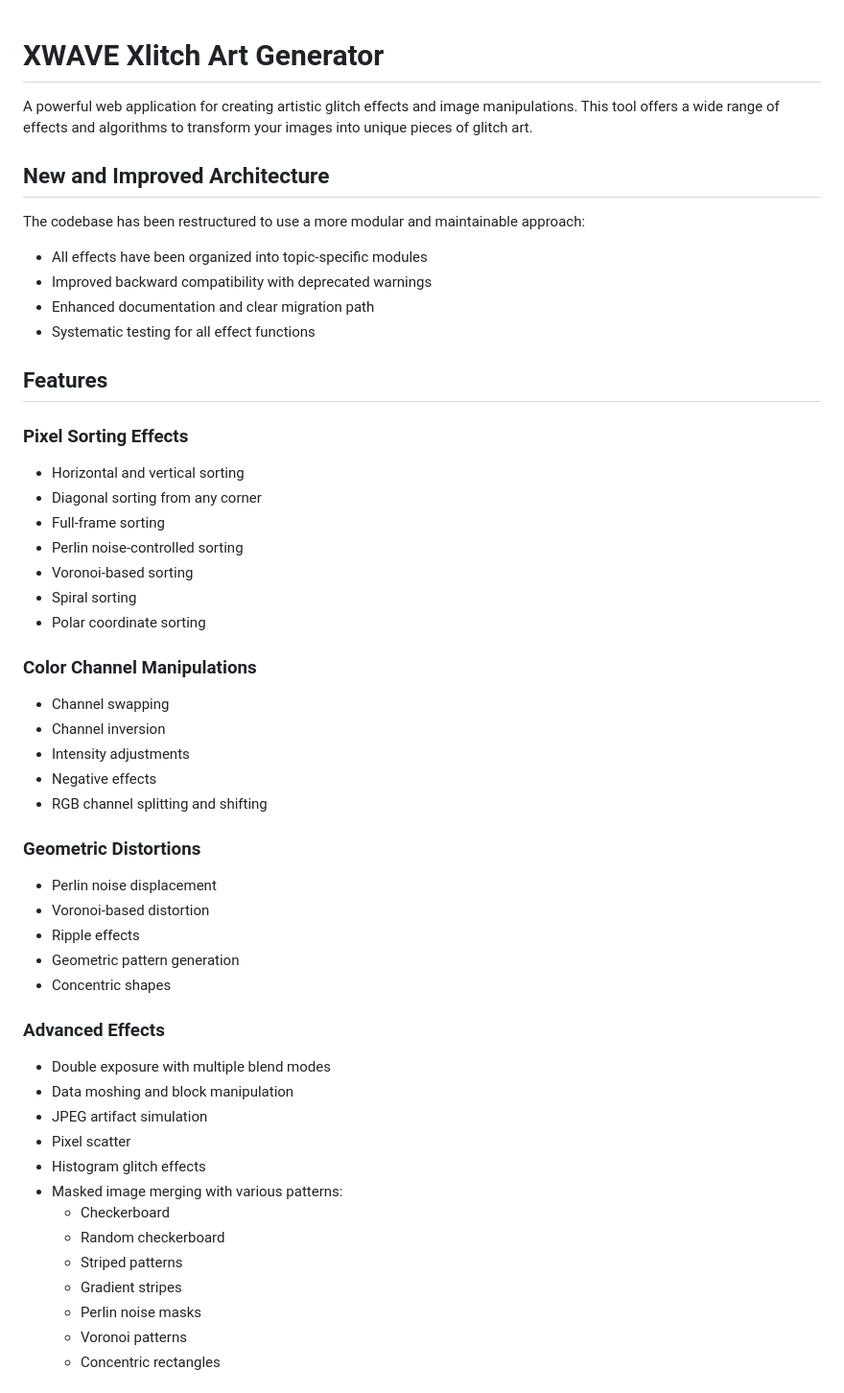
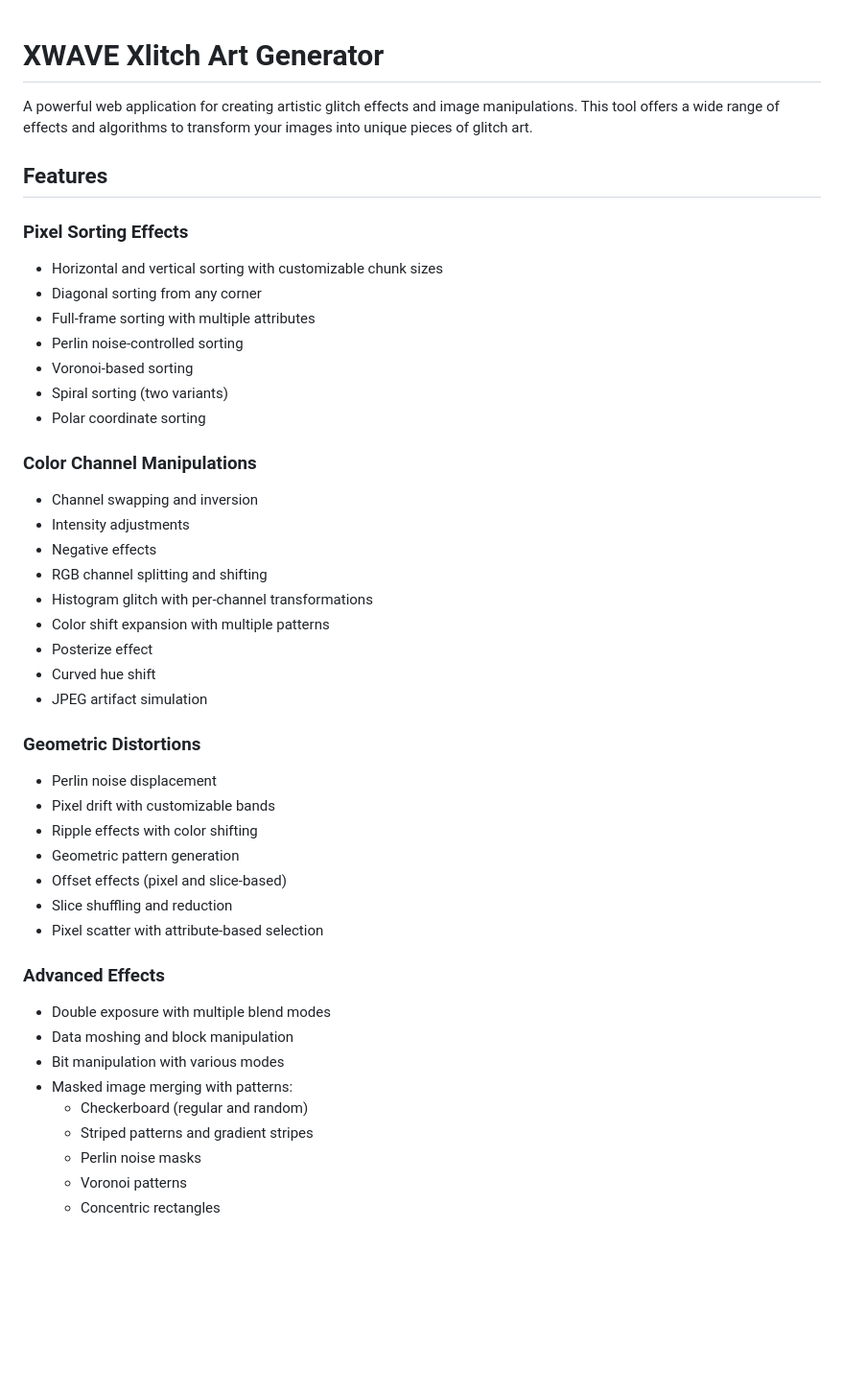
Before and after one commit to XWAVEart/Xlitch, a Markdown page: README.md, the part around one of its changes. Shown at 96% size. GitHub-like rendering; blank space fills up the shorter version.

```diff
--- a/README.md
+++ b/README.md
@@ -2,51 +2,44 @@
 
 A powerful web application for creating artistic glitch effects and image manipulations. This tool offers a wide range of effects and algorithms to transform your images into unique pieces of glitch art.
 
-## New and Improved Architecture
-
-The codebase has been restructured to use a more modular and maintainable approach:
-
-- All effects have been organized into topic-specific modules
-- Improved backward compatibility with deprecated warnings
-- Enhanced documentation and clear migration path
-- Systematic testing for all effect functions
-
 ## Features
 
 ### Pixel Sorting Effects
-- Horizontal and vertical sorting
+- Horizontal and vertical sorting with customizable chunk sizes
 - Diagonal sorting from any corner
-- Full-frame sorting
+- Full-frame sorting with multiple attributes
 - Perlin noise-controlled sorting
 - Voronoi-based sorting
-- Spiral sorting
+- Spiral sorting (two variants)
 - Polar coordinate sorting
 
 ### Color Channel Manipulations
-- Channel swapping
-- Channel inversion
+- Channel swapping and inversion
 - Intensity adjustments
 - Negative effects
 - RGB channel splitting and shifting
+- Histogram glitch with per-channel transformations
+- Color shift expansion with multiple patterns
+- Posterize effect
+- Curved hue shift
+- JPEG artifact simulation
 
 ### Geometric Distortions
 - Perlin noise displacement
-- Voronoi-based distortion
-- Ripple effects
+- Pixel drift with customizable bands
+- Ripple effects with color shifting
 - Geometric pattern generation
-- Concentric shapes
+- Offset effects (pixel and slice-based)
+- Slice shuffling and reduction
+- Pixel scatter with attribute-based selection
 
 ### Advanced Effects
 - Double exposure with multiple blend modes
 - Data moshing and block manipulation
-- JPEG artifact simulation
-- Pixel scatter
-- Histogram glitch effects
-- Masked image merging with various patterns:
-  - Checkerboard
-  - Random checkerboard
-  - Striped patterns
-  - Gradient stripes
+- Bit manipulation with various modes
+- Masked image merging with patterns:
+  - Checkerboard (regular and random)
+  - Striped patterns and gradient stripes
   - Perlin noise masks
   - Voronoi patterns
   - Concentric rectangles
```
Also changed, not shown: other parts of README.md (+0 -58 lines).
